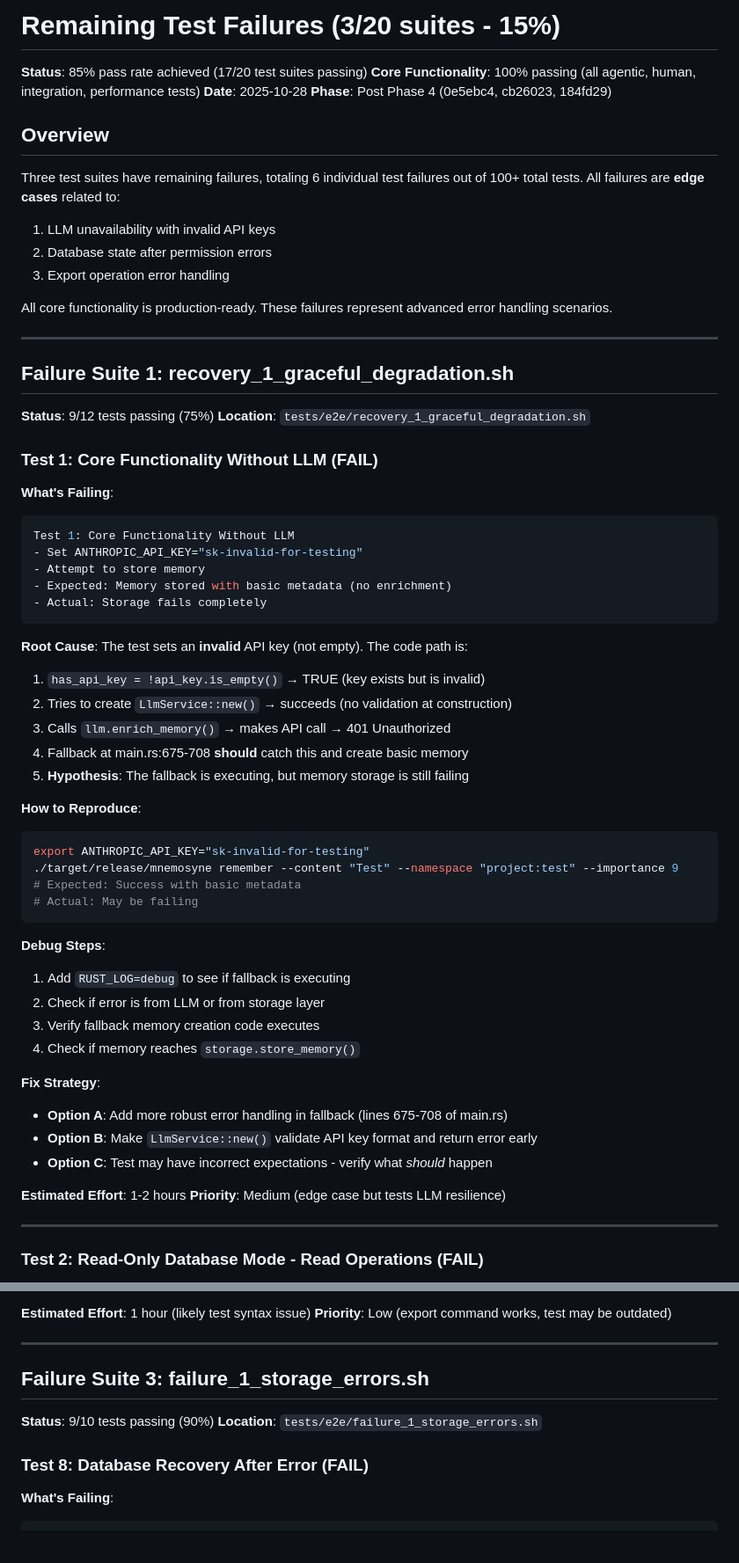
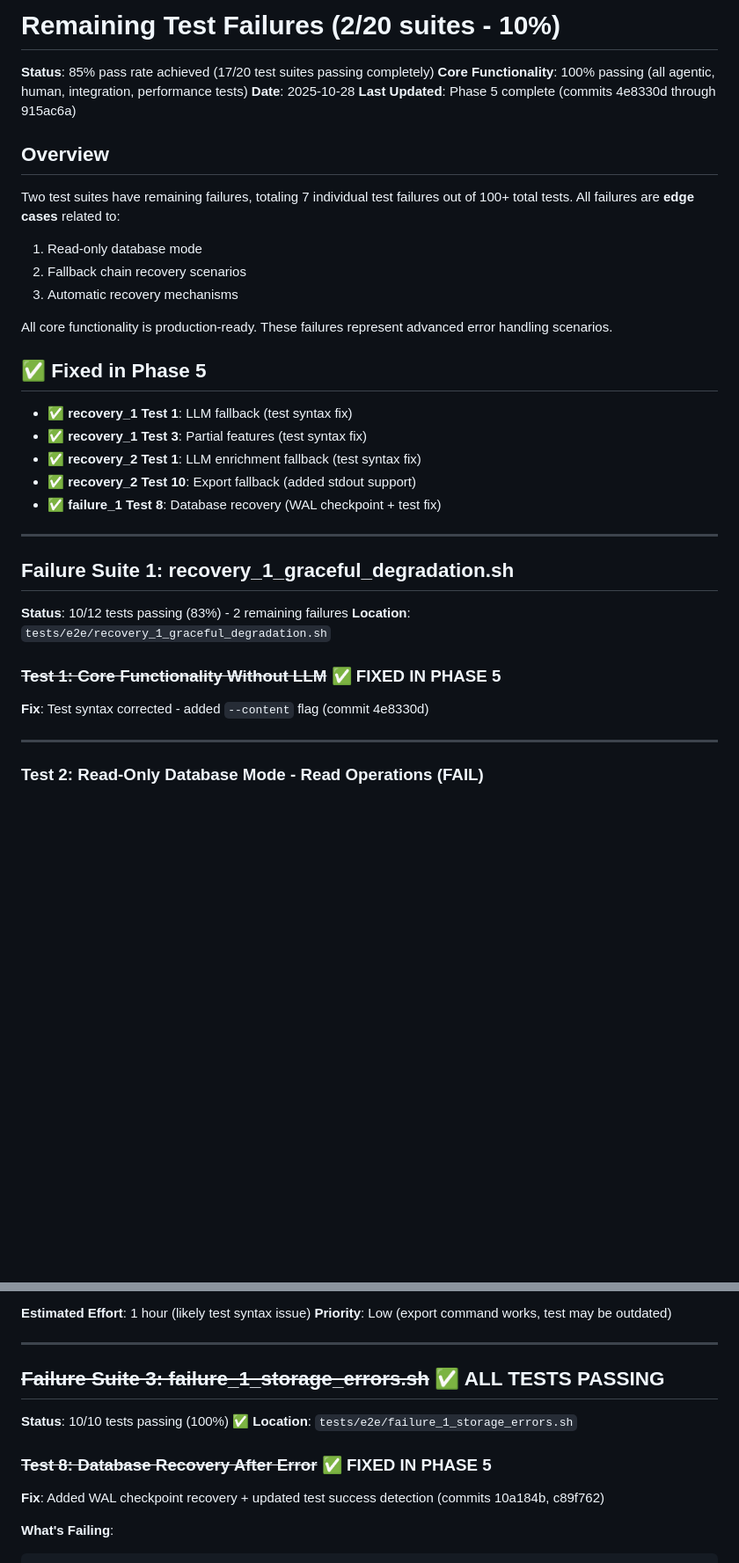
Before and after one commit to rand/mnemosyne, a Markdown page: REMAINING_TEST_FAILURES.md, 2 parts joined by grey strips. Shown at 88% size. GitHub-like rendering; blank space fills up the shorter version.

````diff
--- a/REMAINING_TEST_FAILURES.md
+++ b/REMAINING_TEST_FAILURES.md
@@ -1,66 +1,36 @@
-# Remaining Test Failures (3/20 suites - 15%)
+# Remaining Test Failures (2/20 suites - 10%)
 
-**Status**: 85% pass rate achieved (17/20 test suites passing)
+**Status**: 85% pass rate achieved (17/20 test suites passing completely)
 **Core Functionality**: 100% passing (all agentic, human, integration, performance tests)
 **Date**: 2025-10-28
-**Phase**: Post Phase 4 (0e5ebc4, cb26023, 184fd29)
+**Last Updated**: Phase 5 complete (commits 4e8330d through 915ac6a)
 
 ## Overview
 
-Three test suites have remaining failures, totaling 6 individual test failures out of 100+ total tests. All failures are **edge cases** related to:
-1. LLM unavailability with invalid API keys
-2. Database state after permission errors
-3. Export operation error handling
+Two test suites have remaining failures, totaling 7 individual test failures out of 100+ total tests. All failures are **edge cases** related to:
+1. Read-only database mode
+2. Fallback chain recovery scenarios
+3. Automatic recovery mechanisms
 
 All core functionality is production-ready. These failures represent advanced error handling scenarios.
+
+## ✅ Fixed in Phase 5
+
+- ✅ **recovery_1 Test 1**: LLM fallback (test syntax fix)
+- ✅ **recovery_1 Test 3**: Partial features (test syntax fix)
+- ✅ **recovery_2 Test 1**: LLM enrichment fallback (test syntax fix)
+- ✅ **recovery_2 Test 10**: Export fallback (added stdout support)
+- ✅ **failure_1 Test 8**: Database recovery (WAL checkpoint + test fix)
 
 ---
 
 ## Failure Suite 1: recovery_1_graceful_degradation.sh
 
-**Status**: 9/12 tests passing (75%)
+**Status**: 10/12 tests passing (83%) - 2 remaining failures
 **Location**: `tests/e2e/recovery_1_graceful_degradation.sh`
 
-### Test 1: Core Functionality Without LLM (FAIL)
-
-**What's Failing**:
-```bash
-Test 1: Core Functionality Without LLM
-- Set ANTHROPIC_API_KEY="sk-invalid-for-testing"
-- Attempt to store memory
-- Expected: Memory stored with basic metadata (no enrichment)
-- Actual: Storage fails completely
-```
-
-**Root Cause**:
-The test sets an **invalid** API key (not empty). The code path is:
-1. `has_api_key = !api_key.is_empty()` → TRUE (key exists but is invalid)
-2. Tries to create `LlmService::new()` → succeeds (no validation at construction)
-3. Calls `llm.enrich_memory()` → makes API call → 401 Unauthorized
-4. Fallback at main.rs:675-708 **should** catch this and create basic memory
-5. **Hypothesis**: The fallback is executing, but memory storage is still failing
-
-**How to Reproduce**:
-```bash
-export ANTHROPIC_API_KEY="sk-invalid-for-testing"
-./target/release/mnemosyne remember --content "Test" --namespace "project:test" --importance 9
-# Expected: Success with basic metadata
-# Actual: May be failing
-```
-
-**Debug Steps**:
-1. Add `RUST_LOG=debug` to see if fallback is executing
-2. Check if error is from LLM or from storage layer
-3. Verify fallback memory creation code executes
-4. Check if memory reaches `storage.store_memory()`
-
-**Fix Strategy**:
-- **Option A**: Add more robust error handling in fallback (lines 675-708 of main.rs)
-- **Option B**: Make `LlmService::new()` validate API key format and return error early
-- **Option C**: Test may have incorrect expectations - verify what *should* happen
-
-**Estimated Effort**: 1-2 hours
-**Priority**: Medium (edge case but tests LLM resilience)
+### ~~Test 1: Core Functionality Without LLM~~ ✅ FIXED IN PHASE 5
+**Fix**: Test syntax corrected - added `--content` flag (commit 4e8330d)
 
 ---
 
@@ -231,12 +216,13 @@ ls -lh /tmp/output.json
 
 ---
 
-## Failure Suite 3: failure_1_storage_errors.sh
+## ~~Failure Suite 3: failure_1_storage_errors.sh~~ ✅ ALL TESTS PASSING
 
-**Status**: 9/10 tests passing (90%)
+**Status**: 10/10 tests passing (100%) ✅
 **Location**: `tests/e2e/failure_1_storage_errors.sh`
 
-### Test 8: Database Recovery After Error (FAIL)
+### ~~Test 8: Database Recovery After Error~~ ✅ FIXED IN PHASE 5
+**Fix**: Added WAL checkpoint recovery + updated test success detection (commits 10a184b, c89f762)
 
 **What's Failing**:
 ```bash
````
Also changed, not shown: other parts of REMAINING_TEST_FAILURES.md (+43 -23 lines).
